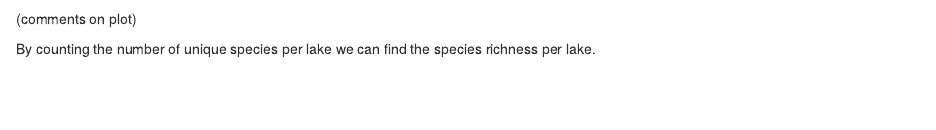
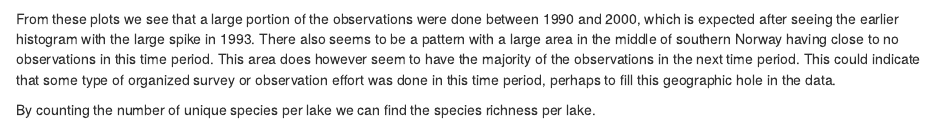
Before and after one commit to emmaSkarstein/lakefish, an R Markdown document (reports/exploring_lakefish_data.Rmd): the page in a window 1100 px wide, from 2130 px down. Rendered offline with R 4.5, knitr and Pandoc, with nearby package versions; some code elsewhere in the file could not run offline.

Commit message:
Some text

````diff
--- a/reports/exploring_lakefish_data.Rmd
+++ b/reports/exploring_lakefish_data.Rmd
@@ -227,7 +227,7 @@ norway2010 <- ggplot(data = occ, aes(x = decimalLongitude, y = decimalLatitude))
 plot_grid(norway1980, norway1990, norway2000, norway2010, labels = "AUTO")
 ```
 
-(comments on plot)
+From these plots we see that a large portion of the observations were done between 1990 and 2000, which is expected after seeing the earlier histogram with the large spike in 1993. There also seems to be a pattern with a large area in the middle of southern Norway having close to no observations in this time period. This area does however seem to have the majority of the observations in the next time period. This could indicate that some type of organized survey or observation effort was done in this time period, perhaps to fill this geographic hole in the data.
 
 By counting the number of unique species per lake we can find the species richness per lake.
 ```{r species_richness}
````
Also changed, not shown: reports/exploring_lakefish_data.Rmd (5 more changed lines).
